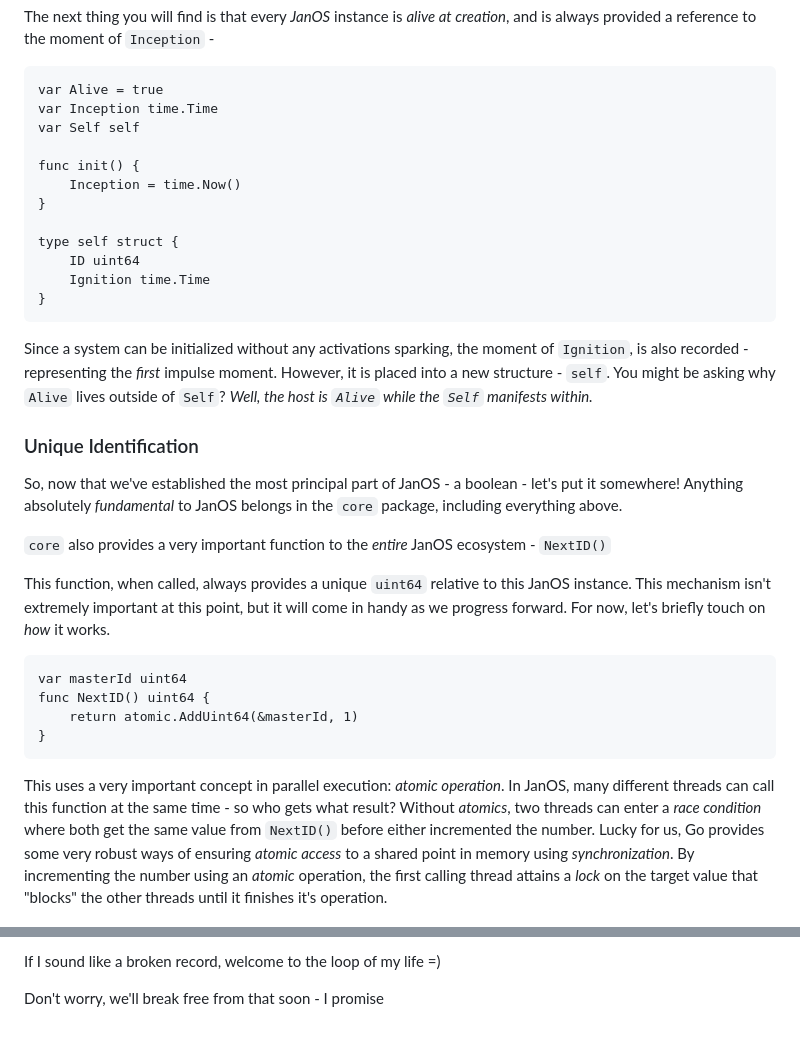
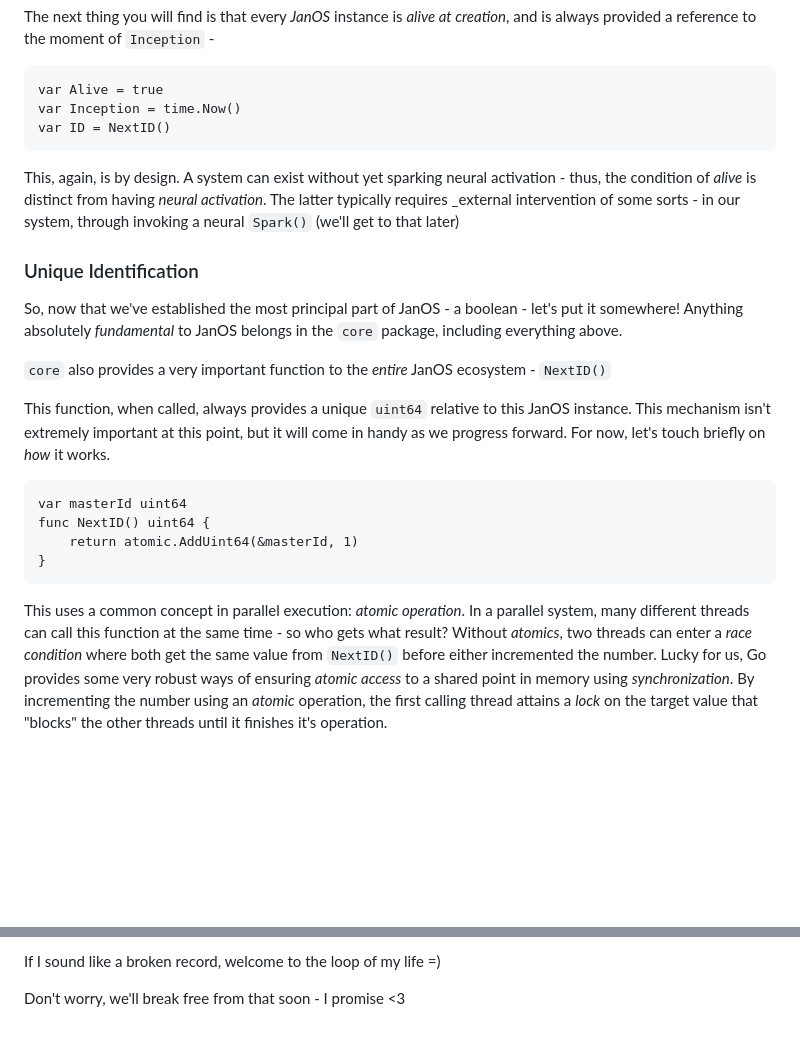
Before and after one commit to Ignite-Laboratories/Enigmaneering, a Markdown page: enigma0/step0/E0S0 - Inception.md, 2 parts joined by grey strips. GitHub-like rendering; blank space fills up the shorter version.

Commit message:
Removed the 'self' concept

```diff
--- a/enigma0/step0/E0S0 - Inception.md
+++ b/enigma0/step0/E0S0 - Inception.md
@@ -37,21 +37,12 @@ The next thing you will find is that every _JanOS_ instance is _alive at creatio
 to the moment of `Inception` -
 
     var Alive = true
-    var Inception time.Time
-    var Self self
+    var Inception = time.Now()
+    var ID = NextID()
 
-    func init() {
-        Inception = time.Now()
-    }
-
-    type self struct {
-        ID uint64
-        Ignition time.Time
-    }
-
-Since a system can be initialized without any activations sparking, the moment of `Ignition`, is also recorded -
-representing the _first_ impulse moment.  However, it is placed into a new structure - `self`.  You might be asking
-why `Alive` lives outside of `Self`?  _Well, the _host_ is `Alive` while the `Self` manifests within._
+This, again, is by design.  A system can exist without yet sparking neural activation - thus, the condition of _alive_
+is distinct from having _neural activation_.  The latter typically requires _external intervention of some sorts - in
+our system, through invoking a neural `Spark()` (we'll get to that later)
 
 ### Unique Identification
 
@@ -61,7 +52,7 @@ _fundamental_ to JanOS belongs in the `core` package, including everything above
 `core` also provides a very important function to the _entire_ JanOS ecosystem - `NextID()`
 
 This function, when called, always provides a unique `uint64` relative to this JanOS instance.  This mechanism isn't extremely
-important at this point, but it will come in handy as we progress forward.  For now, let's briefly touch on _how_ it works.
+important at this point, but it will come in handy as we progress forward.  For now, let's touch briefly on _how_ it works.
 
 
     var masterId uint64
@@ -69,7 +60,7 @@ important at this point, but it will come in handy as we progress forward.  For
         return atomic.AddUint64(&masterId, 1)
     }
 
-This uses a very important concept in parallel execution: _atomic operation_.  In JanOS, many different threads can call
+This uses a common concept in parallel execution: _atomic operation_.  In a parallel system, many different threads can call
 this function at the same time - so who gets what result?  Without _atomics_, two threads can enter a _race condition_ where
 both get the same value from `NextID()` before either incremented the number.  Lucky for us, Go provides some very robust ways
 of ensuring _atomic access_ to a shared point in memory using _synchronization_.  By incrementing the number using an _atomic_
@@ -97,4 +88,4 @@ figure out when 'now' is every time it runs!
 
 If I sound like a broken record, welcome to the loop of my life =)
 
-Don't worry, we'll break free from that soon - I promise
+Don't worry, we'll break free from that soon - I promise <3
```
